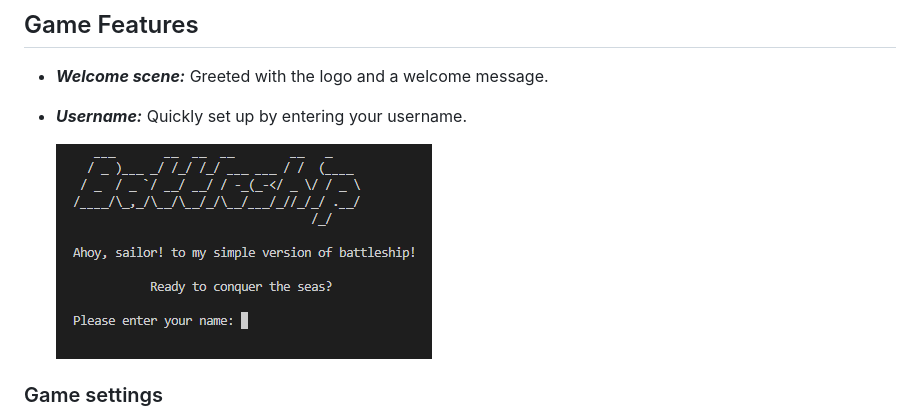
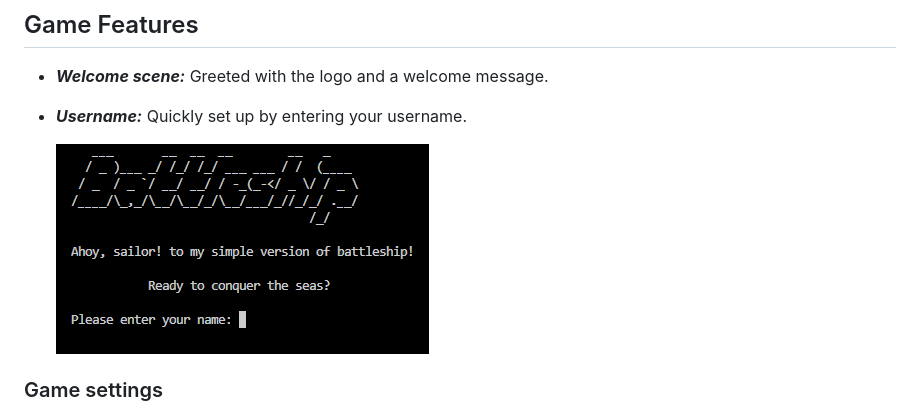
Before and after one commit to Moonchichiii/battleship_project3, a Markdown page: README.md, the part around the change. GitHub-like rendering; pictures changed too: assets/images/signinpromtdarker.png (added).

Commit message:
Updated: README: New signin, png darker background to melt in with the rest of the content.

```diff
--- a/README.md
+++ b/README.md
@@ -29,7 +29,7 @@
  - ***Welcome scene:*** Greeted with the logo and a welcome message.
  - ***Username:*** Quickly set up by entering your username.
 
-   ![Welcome sign.](assets/images/signprompt.png)
+   ![Sign in prompt.](assets/images/signinpromtdarker.png)
 
 ### Game settings
 
```
